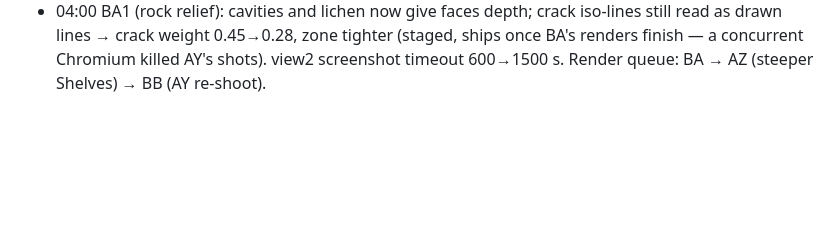
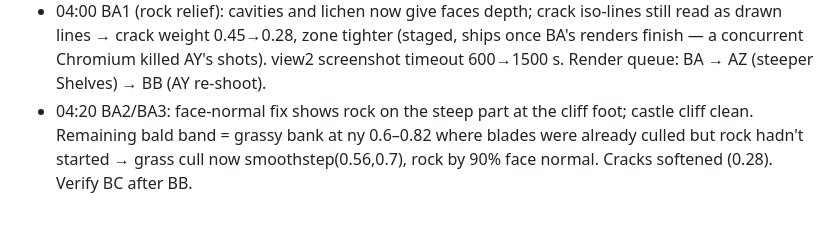
Before and after one commit to anuvgupta/murk3d, a Markdown page: PROJECT_NOTES.md, the part around the change. Drawn GitHub-style; blank space fills up the shorter version.

Commit message:
Notes: BA2/3

```diff
--- a/PROJECT_NOTES.md
+++ b/PROJECT_NOTES.md
@@ -589,3 +589,8 @@ screenshot-checked.
   zone tighter (staged, ships once BA's renders finish — a concurrent
   Chromium killed AY's shots). view2 screenshot timeout 600→1500 s.
   Render queue: BA → AZ (steeper Shelves) → BB (AY re-shoot).
+- 04:20 BA2/BA3: face-normal fix shows rock on the steep part at the
+  cliff foot; castle cliff clean. Remaining bald band = grassy bank at
+  ny 0.6–0.82 where blades were already culled but rock hadn't started →
+  grass cull now smoothstep(0.56,0.7), rock by 90% face normal. Cracks
+  softened (0.28). Verify BC after BB.
```
